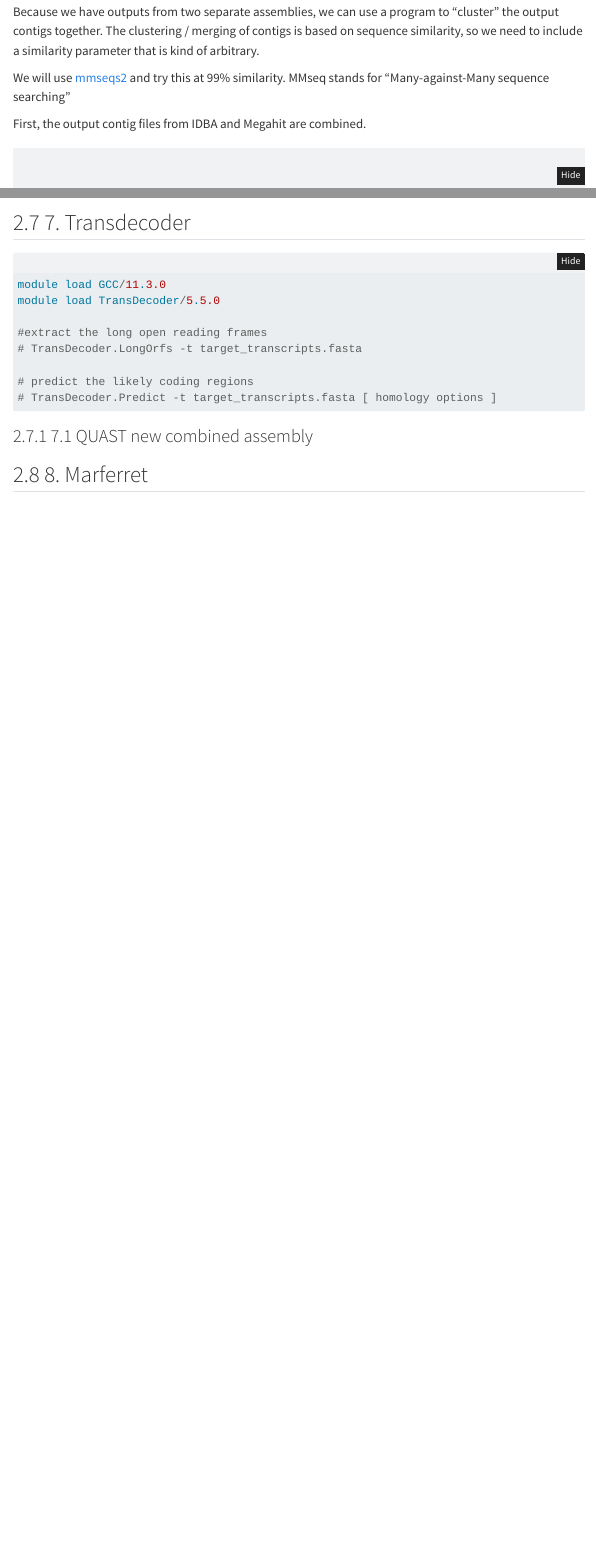
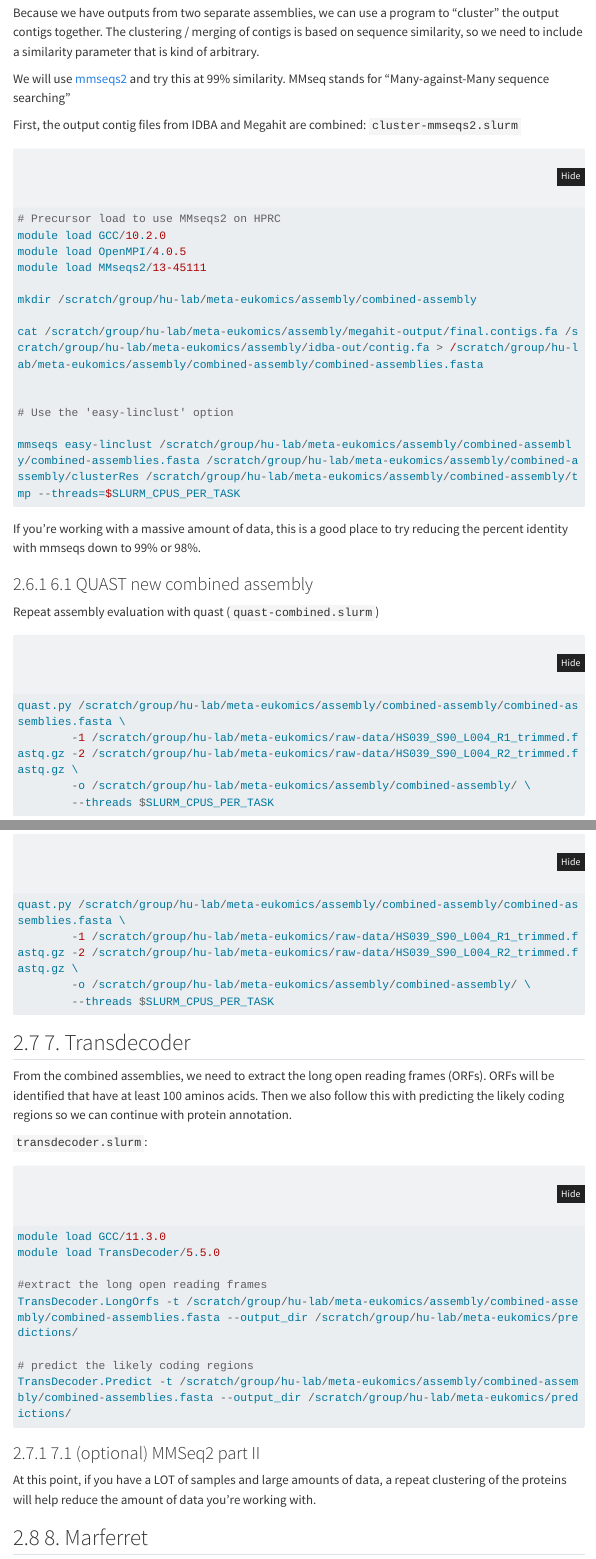
Before and after one commit to shu251/meta-eukomic, a Quarto document (main.qmd): the page in a window 1100 px wide, from 6850 px down before the commit and from 6990 px down after it, so that both start at the same text, and a second part further down, joined at a grey line. Rendered offline with R 4.5, knitr and Pandoc in place of Quarto, with nearby package versions; menus at the side of the page are left out; long lines of code are wrapped.

Commit message:
updated instructions

````diff
--- a/main.qmd
+++ b/main.qmd
@@ -271,7 +274,7 @@ Because we have outputs from two separate assemblies, we can use a program to "c
 We will use [mmseqs2](https://github.com/soedinglab/MMseqs2) and try this at 99% similarity. MMseq stands for "Many-against-Many sequence searching"
 
 
-First, the output contig files from IDBA and Megahit are combined.
+First, the output contig files from IDBA and Megahit are combined: `cluster-mmseqs2.slurm`
 
 
 ```{r}
@@ -292,22 +295,41 @@ mmseqs easy-linclust /scratch/group/hu-lab/meta-eukomics/assembly/combined-assem
 ```
 
 
+If you're working with a massive amount of data, this is a good place to try reducing the percent identity with mmseqs down to 99% or 98%.
+
+### 6.1 QUAST new combined assembly
+
+Repeat assembly evaluation with quast (`quast-combined.slurm`)
+```{r}
+quast.py /scratch/group/hu-lab/meta-eukomics/assembly/combined-assembly/combined-assemblies.fasta \
+        -1 /scratch/group/hu-lab/meta-eukomics/raw-data/HS039_S90_L004_R1_trimmed.fastq.gz -2 /scratch/group/hu-lab/meta-eukomics/raw-data/HS039_S90_L004_R2_trimmed.fastq.gz \
+        -o /scratch/group/hu-lab/meta-eukomics/assembly/combined-assembly/ \
+        --threads $SLURM_CPUS_PER_TASK
+```
+
+
 ## 7. Transdecoder
+
+From the combined assemblies, we need to extract the long open reading frames (ORFs). ORFs will be identified that have at least 100 aminos acids. Then we also follow this with predicting the likely coding regions so we can continue with protein annotation.
+
+`transdecoder.slurm`:
 
 ```{r}
 module load GCC/11.3.0
 module load TransDecoder/5.5.0
 
 #extract the long open reading frames
-# TransDecoder.LongOrfs -t target_transcripts.fasta
+TransDecoder.LongOrfs -t /scratch/group/hu-lab/meta-eukomics/assembly/combined-assembly/combined-assemblies.fasta --output_dir /scratch/group/hu-lab/meta-eukomics/predictions/
 
 # predict the likely coding regions
-# TransDecoder.Predict -t target_transcripts.fasta [ homology options ]
+TransDecoder.Predict -t /scratch/group/hu-lab/meta-eukomics/assembly/combined-assembly/combined-assemblies.fasta --output_dir /scratch/group/hu-lab/meta-eukomics/predictions/
 ```
 
 
+### 7.1 (optional) MMSeq2 part II
 
-### 7.1 QUAST new combined assembly
+At this point, if you have a LOT of samples and large amounts of data, a repeat clustering of the proteins will help reduce the amount of data you're working with.
+
 
 ## 8. Marferret
 
````
Also changed, not shown: main.qmd (23 more changed lines).
